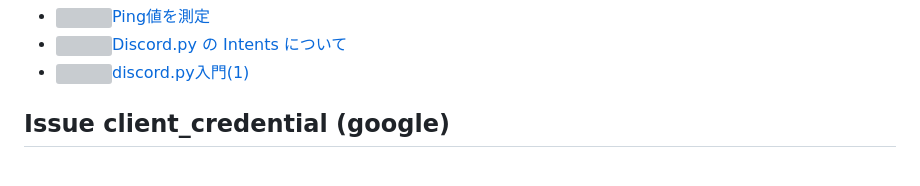
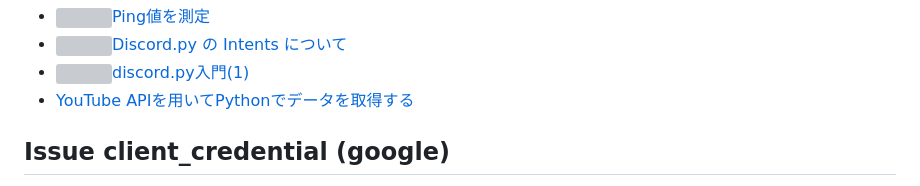
Before and after one commit to n138-kz/youtube_bot, a Markdown page: README.md, the part around the change. Drawn GitHub-style; grey boxes are pictures that could not be loaded.

Commit message:
YouTube APIを用いてPythonでデータを取得する
記載されているのは 動画ID から取得と検索して取得のみ

```diff
--- a/README.md
+++ b/README.md
@@ -42,6 +42,7 @@ GET https://api.github.com/repos/n138-kz/youtube_bot
 - [![](https://www.google.com/s2/favicons?size=64&domain=https://discordbot.jp)Ping値を測定](https://discordbot.jp/blog/16/)
 - [![](https://www.google.com/s2/favicons?size=64&domain=https://qiita.com)Discord.py の Intents について](https://qiita.com/Erytheia/items/8b8e14f60fd7f266872b)
 - [![](https://www.google.com/s2/favicons?size=64&domain=https://qiita.com)discord.py入門(1)](https://qiita.com/sizumita/items/9d44ae7d1ce007391699)
+- [YouTube APIを用いてPythonでデータを取得する](https://zenn.dev/eito_blog/articles/94dc874c112c9f)
 
 ## Issue client_credential (google)
 
```
